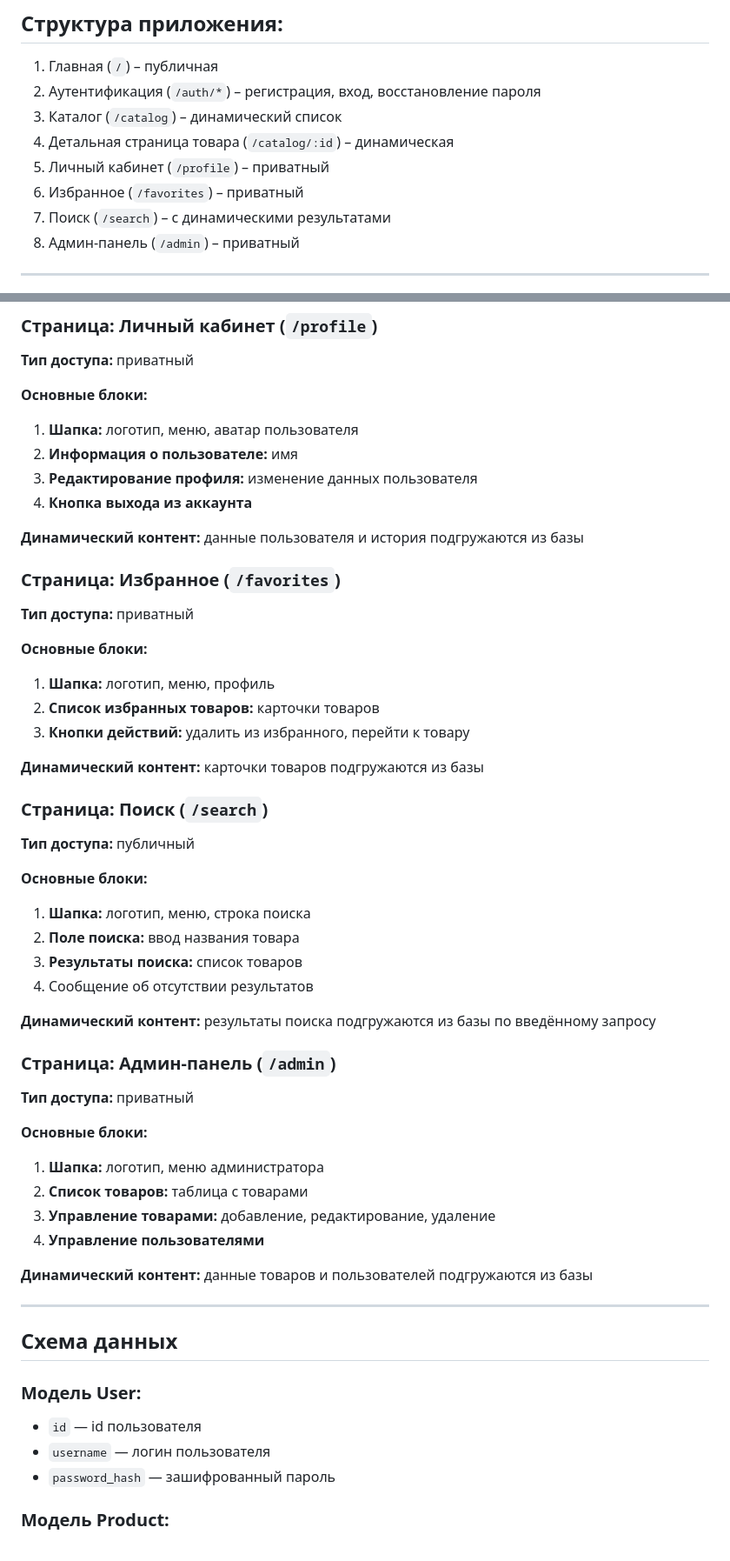
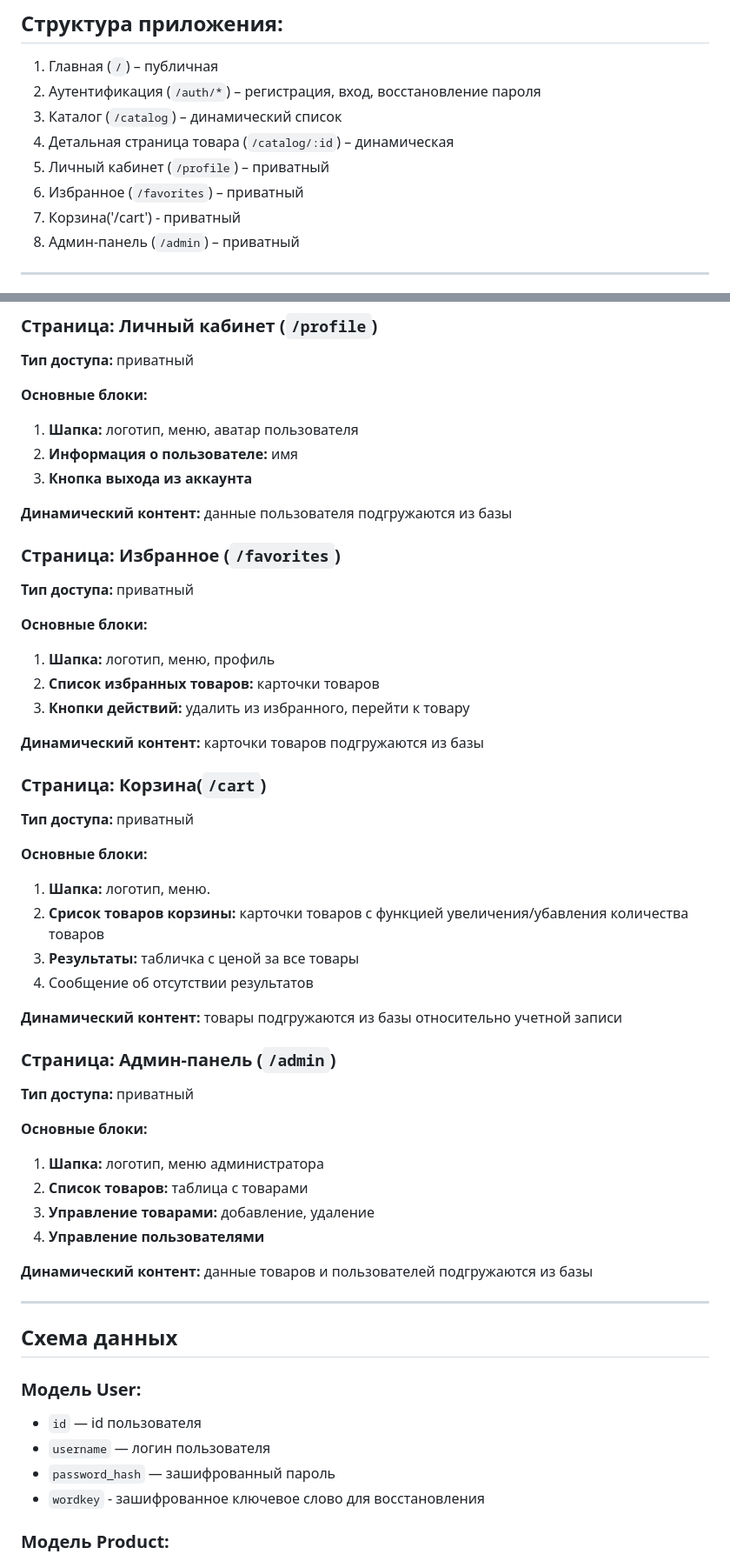
Before and after one commit to Ignatius18/BT, a Markdown page: README.md, 2 parts joined by grey strips. Shown at 87% size. Rendered like a GitHub page.

```diff
--- a/README.md
+++ b/README.md
@@ -25,7 +25,7 @@ ___
 4. Детальная страница товара (`/catalog/:id`) – динамическая
 5. Личный кабинет (`/profile`) – приватный
 6. Избранное (`/favorites`) – приватный
-7. Поиск (`/search`) – с динамическими результатами
+7. Корзина('/cart') - приватный
 8. Админ-панель (`/admin`) – приватный
 ___
 
@@ -99,10 +96,9 @@ ___
 **Основные блоки:**
 1. **Шапка:** логотип, меню, аватар пользователя
 2. **Информация о пользователе:** имя
-3. **Редактирование профиля:** изменение данных пользователя
-4. **Кнопка выхода из аккаунта**
+3. **Кнопка выхода из аккаунта**
 
-**Динамический контент:** данные пользователя и история подгружаются из базы
+**Динамический контент:** данные пользователя подгружаются из базы
 
 ### Страница: Избранное (`/favorites`)
 **Тип доступа:** приватный
@@ -114,16 +110,16 @@ ___
 
 **Динамический контент:** карточки товаров подгружаются из базы
 
-### Страница: Поиск (`/search`)
-**Тип доступа:** публичный
+### Страница: Корзина(`/cart`)
+**Тип доступа:** приватный
 
 **Основные блоки:**
-1. **Шапка:** логотип, меню, строка поиска
-2. **Поле поиска:** ввод названия товара
-3. **Результаты поиска:** список товаров
+1. **Шапка:** логотип, меню.
+2. **Срисок товаров корзины:** карточки товаров с функцией увеличения/убавления количества товаров
+3. **Результаты:** табличка с ценой за все товары
 4. Сообщение об отсутствии результатов
 
-**Динамический контент:** результаты поиска подгружаются из базы по введённому запросу
+**Динамический контент:** товары подгружаются из базы относительно учетной записи
 
 ### Страница: Админ-панель (`/admin`)
 **Тип доступа:** приватный
@@ -131,7 +127,7 @@ ___
 **Основные блоки:**
 1. **Шапка:** логотип, меню администратора
 2. **Список товаров:** таблица с товарами
-3. **Управление товарами:** добавление, редактирование, удаление
+3. **Управление товарами:** добавление, удаление
 4. **Управление пользователями**
 
 **Динамический контент:** данные товаров и пользователей подгружаются из базы
@@ -143,6 +139,7 @@ ___
 + `id` — id пользователя
 + `username` — логин пользователя
 + `password_hash` — зашифрованный пароль
++ `wordkey` - зашифрованное ключевое слово для восстановления
 
 ### Модель Product:
 + `id` — id товара
```
Also changed, not shown: other parts of README.md (+3 -6 lines).
